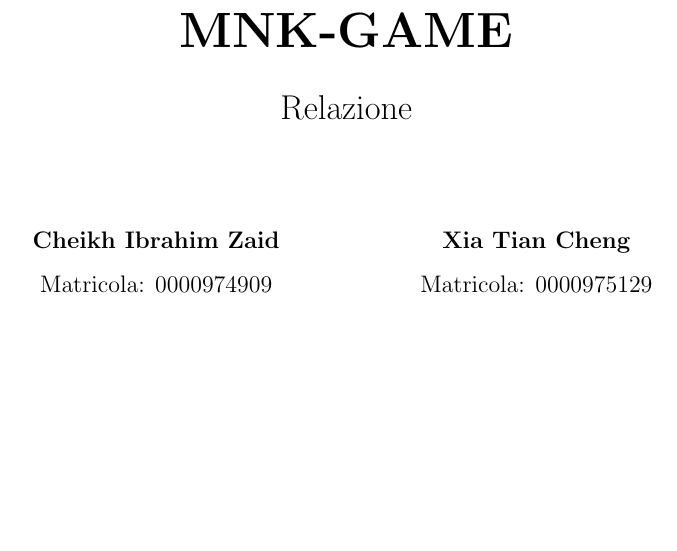
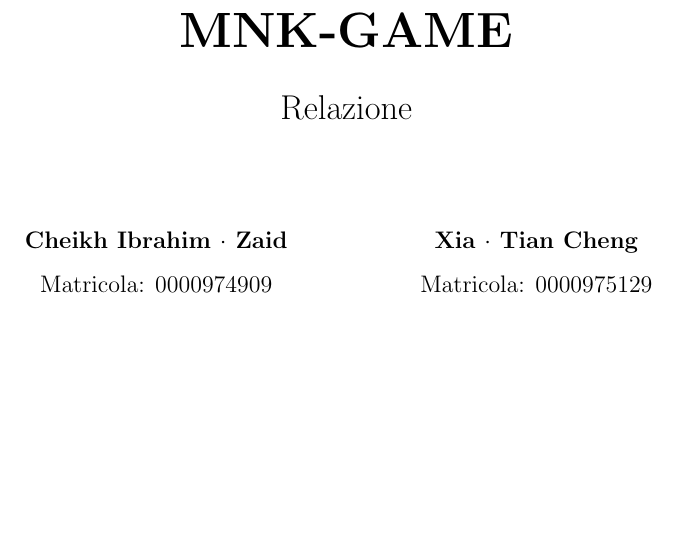
Before and after one commit to NotXia/MNKGame, a LaTeX document (src/RelazioneMNK.tex): part of page 1 of 2, cut so that both start at the same text. Compiled offline with pdfLaTeX.

Commit message:
Modifica intestazione

```diff
--- a/src/RelazioneMNK.tex
+++ b/src/RelazioneMNK.tex
@@ -25,7 +25,7 @@
 
         \begin{minipage}[t]{0.47\textwidth}
         \begin{center}
-        	{\large{\bf Cheikh Ibrahim Zaid}}\\
+        	{\large{\bf Cheikh Ibrahim $\cdot$ Zaid}}\\
 			{\large Matricola: 0000974909}
         \end{center}
 
```
Also changed, not shown: src/RelazioneMNK.tex (2 more changed lines).
